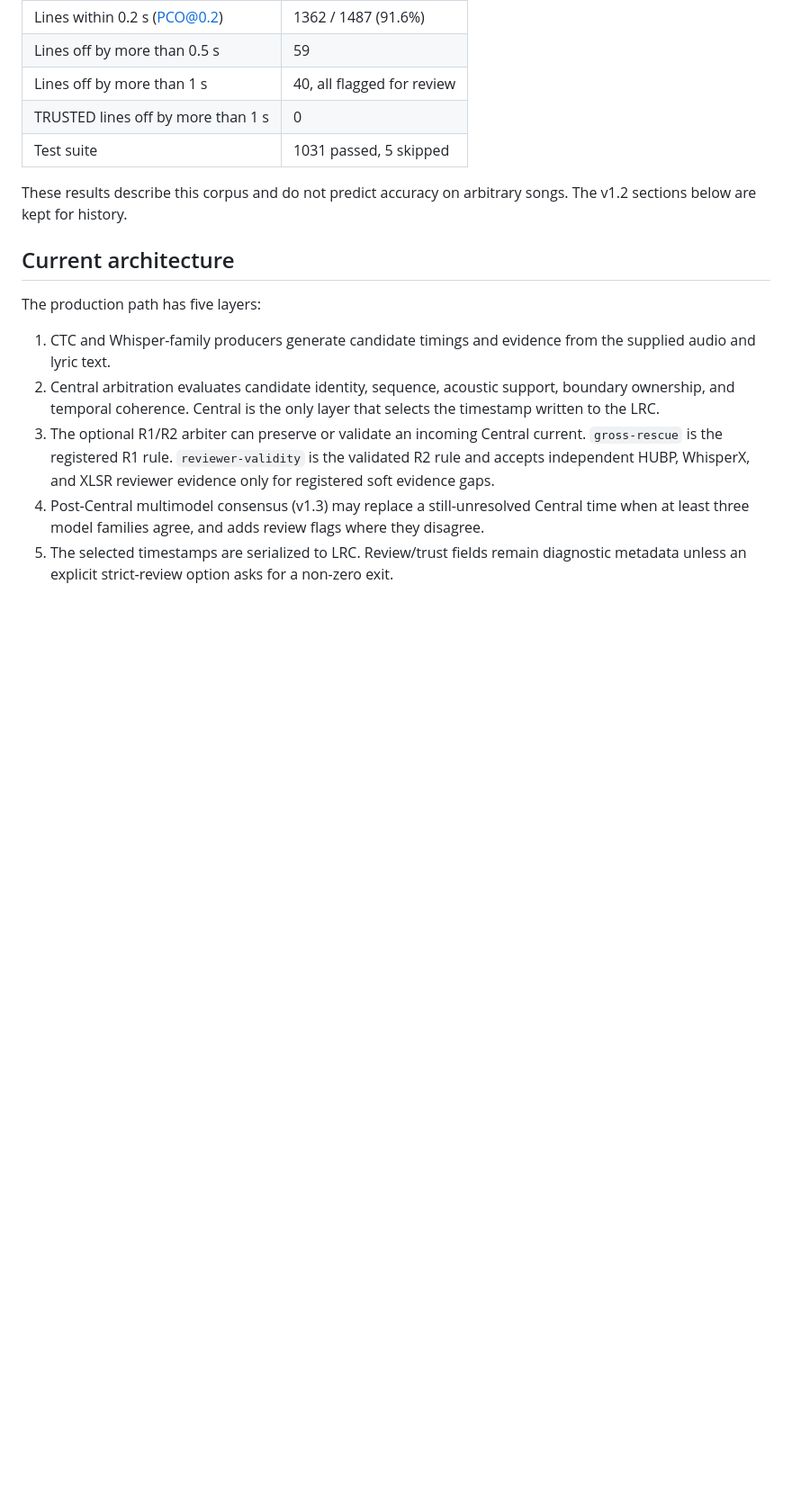
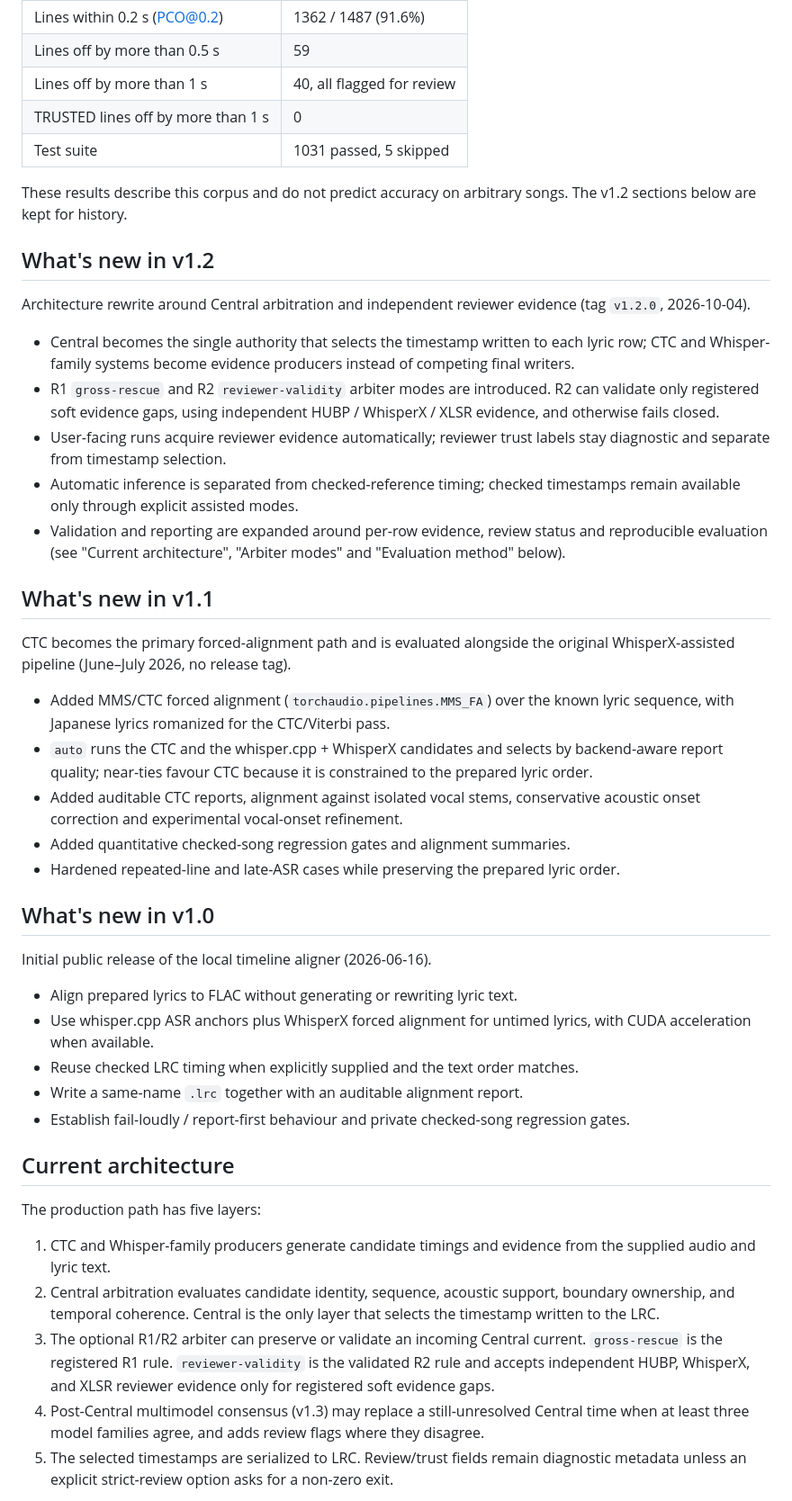
Before and after one commit to lce52147/lrc-timeline-aligner, a Markdown page: README.md, the part around the change. Shown at 90% size. Drawn GitHub-style; blank space fills up the shorter version.

Commit message:
README: add What's new sections for v1.2, v1.1 and v1.0

```diff
--- a/README.md
+++ b/README.md
@@ -82,6 +82,36 @@ Measured on the 39-song / 1487-line manually checked validation pool (cache-only
 | Test suite | 1031 passed, 5 skipped |
 
 These results describe this corpus and do not predict accuracy on arbitrary songs. The v1.2 sections below are kept for history.
+
+## What's new in v1.2
+
+Architecture rewrite around Central arbitration and independent reviewer evidence (tag `v1.2.0`, 2026-10-04).
+
+- Central becomes the single authority that selects the timestamp written to each lyric row; CTC and Whisper-family systems become evidence producers instead of competing final writers.
+- R1 `gross-rescue` and R2 `reviewer-validity` arbiter modes are introduced. R2 can validate only registered soft evidence gaps, using independent HUBP / WhisperX / XLSR evidence, and otherwise fails closed.
+- User-facing runs acquire reviewer evidence automatically; reviewer trust labels stay diagnostic and separate from timestamp selection.
+- Automatic inference is separated from checked-reference timing; checked timestamps remain available only through explicit assisted modes.
+- Validation and reporting are expanded around per-row evidence, review status and reproducible evaluation (see "Current architecture", "Arbiter modes" and "Evaluation method" below).
+
+## What's new in v1.1
+
+CTC becomes the primary forced-alignment path and is evaluated alongside the original WhisperX-assisted pipeline (June–July 2026, no release tag).
+
+- Added MMS/CTC forced alignment (`torchaudio.pipelines.MMS_FA`) over the known lyric sequence, with Japanese lyrics romanized for the CTC/Viterbi pass.
+- `auto` runs the CTC and the whisper.cpp + WhisperX candidates and selects by backend-aware report quality; near-ties favour CTC because it is constrained to the prepared lyric order.
+- Added auditable CTC reports, alignment against isolated vocal stems, conservative acoustic onset correction and experimental vocal-onset refinement.
+- Added quantitative checked-song regression gates and alignment summaries.
+- Hardened repeated-line and late-ASR cases while preserving the prepared lyric order.
+
+## What's new in v1.0
+
+Initial public release of the local timeline aligner (2026-06-16).
+
+- Align prepared lyrics to FLAC without generating or rewriting lyric text.
+- Use whisper.cpp ASR anchors plus WhisperX forced alignment for untimed lyrics, with CUDA acceleration when available.
+- Reuse checked LRC timing when explicitly supplied and the text order matches.
+- Write a same-name `.lrc` together with an auditable alignment report.
+- Establish fail-loudly / report-first behaviour and private checked-song regression gates.
 
 ## Current architecture
 
```
